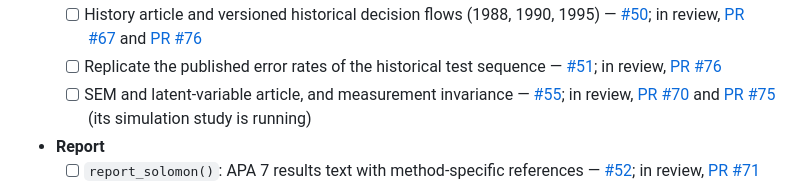
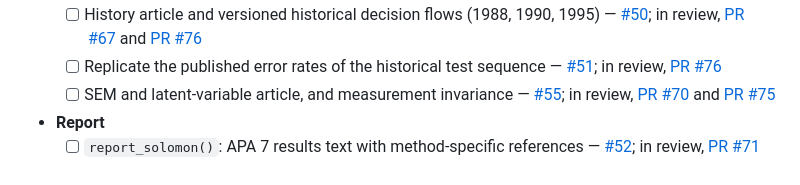
Before and after one commit to JUhalt/solomonR, a Markdown page: ROADMAP.md, the part around the change. Rendered like a GitHub page.

Commit message:
Note in the roadmap that the #55 simulation is complete
Co-Authored-By: Claude Opus 5.5 <noreply@anthropic.com>

```diff
--- a/ROADMAP.md
+++ b/ROADMAP.md
@@ -281,7 +281,7 @@ contemporary methods clearly separated at every step.
 - **Analyze**
   - [ ] History article and versioned historical decision flows (1988, 1990, 1995) — [#50](https://github.com/JUhalt/solomonR/issues/50); in review, [PR #67](https://github.com/JUhalt/solomonR/pull/67) and [PR #76](https://github.com/JUhalt/solomonR/pull/76)
   - [ ] Replicate the published error rates of the historical test sequence — [#51](https://github.com/JUhalt/solomonR/issues/51); in review, [PR #76](https://github.com/JUhalt/solomonR/pull/76)
-  - [ ] SEM and latent-variable article, and measurement invariance — [#55](https://github.com/JUhalt/solomonR/issues/55); in review, [PR #70](https://github.com/JUhalt/solomonR/pull/70) and [PR #75](https://github.com/JUhalt/solomonR/pull/75) (its simulation study is running)
+  - [ ] SEM and latent-variable article, and measurement invariance — [#55](https://github.com/JUhalt/solomonR/issues/55); in review, [PR #70](https://github.com/JUhalt/solomonR/pull/70) and [PR #75](https://github.com/JUhalt/solomonR/pull/75)
 - **Report**
   - [ ] `report_solomon()`: APA 7 results text with method-specific references — [#52](https://github.com/JUhalt/solomonR/issues/52); in review, [PR #71](https://github.com/JUhalt/solomonR/pull/71)
 - **Synthesize**
```
